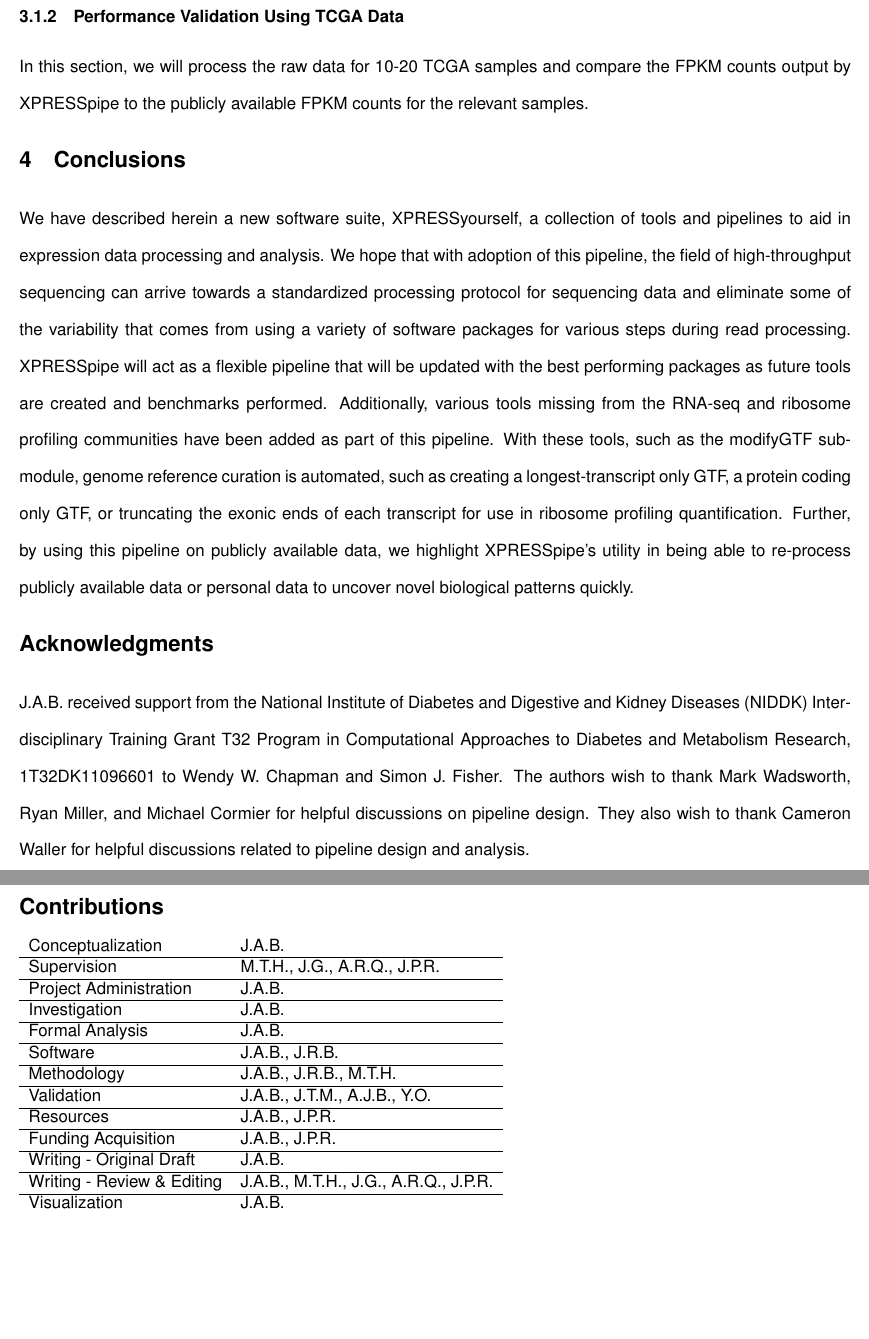
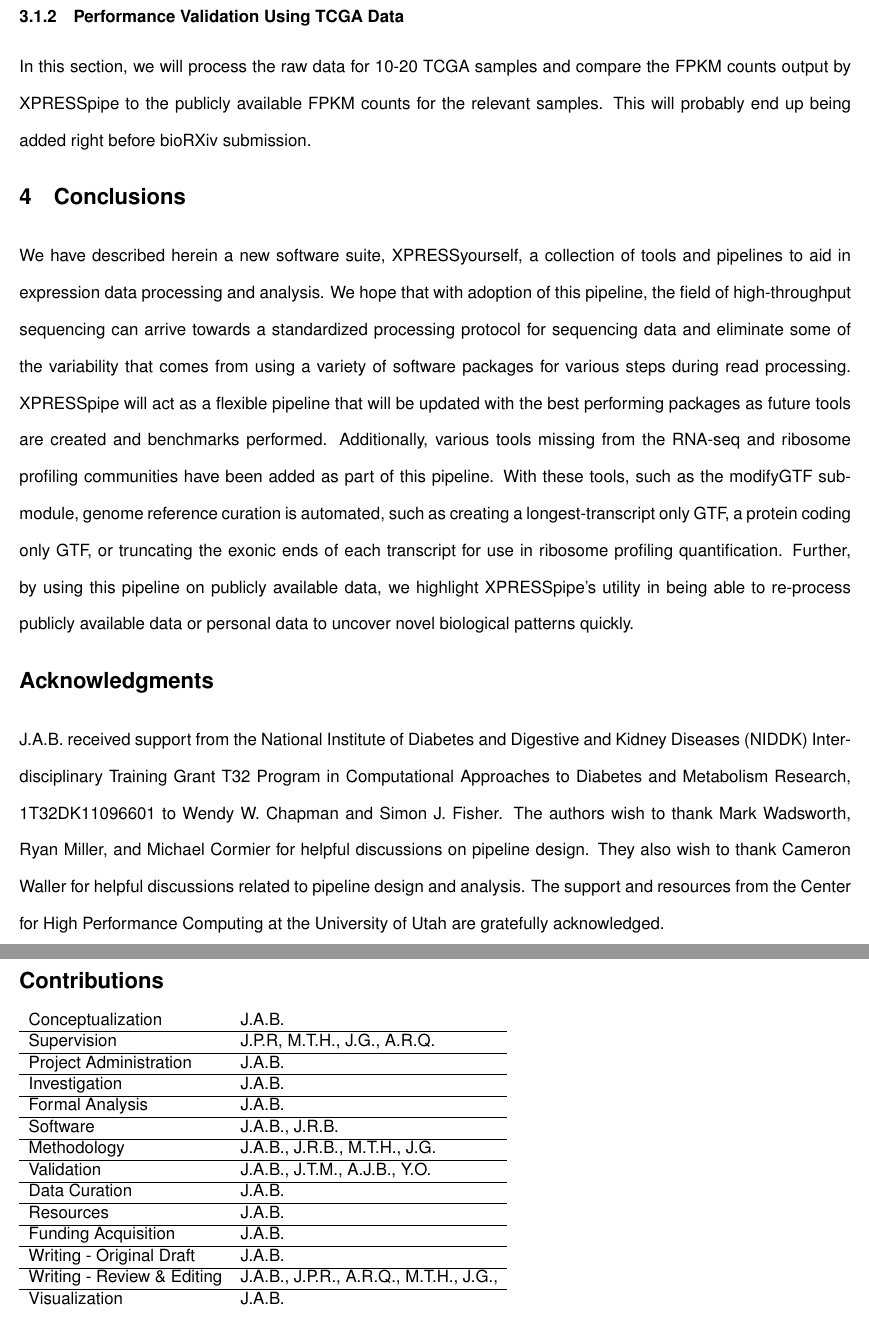
Before and after one commit to XPRESSyourself/xpressyourself_manuscript, a LaTeX document (xpressyourself.tex): two parts of pages 13 and 14 of 15, joined at a grey line, cut so that both start at the same text, the shorter picture padded with empty space. Compiled offline with pdfLaTeX.

Commit message:
Minor updates to text

```diff
--- a/xpressyourself.tex
+++ b/xpressyourself.tex
@@ -37,7 +37,7 @@ XPRESSyourself: Automating and Democratizing High-Throughput Sequencing
 \author{
 % Tentative author list/order:
 Jordan A. Berg,$^{1}$ Jonathan R. Belyeu,$^{2}$ Jeffrey T. Morgan,$^{1}$ Alex J. Bott,$^{1}$ \\
-Yeyun Ouyang,$^{1}$ Jason Gertz,$^{3}$ Aaron R. Quinlan,$^{2,4,5}$ Michael T. Howard,$^{2}$ Jared P. Rutter$^{1,6\ast}$\\
+Jason Gertz,$^{3}$ Aaron R. Quinlan,$^{2,4,5}$ Michael T. Howard,$^{2}$ Jared P. Rutter$^{1,6\ast}$\\
 \\
 \normalsize{$^{1}$Department of Biochemistry, University of Utah, Salt Lake City, UT, USA, 84112}\\
 \normalsize{$^{2}$Department of Human Genetics, University of Utah, Salt Lake City, UT, USA, 84112}\\
@@ -406,20 +406,19 @@ The XPRESSpipe method interestingly showed that even more limited mRNA regulatio
 
 \subsubsection{Performance Validation Using TCGA Data}
 In this section, we will process the raw data for 10-20 TCGA samples and compare the FPKM counts output by XPRESSpipe to the publicly available FPKM counts for the relevant samples.
-
+This will probably end up being added right before bioRXiv submission.
 
 \section{Conclusions}
 We have described herein a new software suite, XPRESSyourself, a collection of tools and pipelines to aid in expression data processing and analysis. We hope that with adoption of this pipeline, the field of high-throughput sequencing can arrive towards a standardized processing protocol for sequencing data and eliminate some of the variability that comes from using a variety of software packages for various steps during read processing. XPRESSpipe will act as a flexible pipeline that will be updated with the best performing packages as future tools are created and benchmarks performed. Additionally, various tools missing from the RNA-seq and ribosome profiling communities have been added as part of this pipeline. With these tools, such as the modifyGTF sub-module, genome reference curation is automated, such as creating a longest-transcript only GTF, a protein coding only GTF, or truncating the exonic ends of each transcript for use in ribosome profiling quantification. Further, by using this pipeline on publicly available data, we highlight XPRESSpipe's utility in being able to re-process publicly available data or personal data to uncover novel biological patterns quickly.
 
 \section*{Acknowledgments}
-J.A.B. received support from the National Institute of Diabetes and Digestive and Kidney Diseases (NIDDK) Inter-disciplinary Training Grant T32 Program in Computational Approaches to Diabetes and Metabolism Research, 1T32DK11096601 to Wendy W. Chapman and Simon J. Fisher. The authors wish to thank Mark Wadsworth, Ryan Miller, and Michael Cormier for helpful discussions on pipeline design. They also wish to thank Cameron Waller for helpful discussions related to pipeline design and analysis.
-
+J.A.B. received support from the National Institute of Diabetes and Digestive and Kidney Diseases (NIDDK) Inter-disciplinary Training Grant T32 Program in Computational Approaches to Diabetes and Metabolism Research, 1T32DK11096601 to Wendy W. Chapman and Simon J. Fisher. The authors wish to thank Mark Wadsworth, Ryan Miller, and Michael Cormier for helpful discussions on pipeline design. They also wish to thank Cameron Waller for helpful discussions related to pipeline design and analysis. The support and resources from the Center for High Performance Computing at the University of Utah are gratefully acknowledged.
 
 \section*{Contributions}
 \begin{tabular}{ l l }
  Conceptualization & J.A.B. \\
  \hline
- Supervision & M.T.H., J.G., A.R.Q., J.P.R. \\
+ Supervision & J.P.R, M.T.H., J.G., A.R.Q. \\
  \hline
  Project Administration & J.A.B. \\
  \hline
@@ -429,17 +428,19 @@ J.A.B. received support from the National Institute of Diabetes and Digestive an
  \hline
  Software & J.A.B., J.R.B. \\
  \hline
- Methodology & J.A.B., J.R.B., M.T.H. \\
+ Methodology & J.A.B., J.R.B., M.T.H., J.G. \\
  \hline
  Validation & J.A.B., J.T.M., A.J.B., Y.O. \\
  \hline
- Resources & J.A.B., J.P.R. \\
+ Data Curation & J.A.B. \\
  \hline
- Funding Acquisition & J.A.B., J.P.R. \\
+ Resources & J.A.B. \\
+ \hline
+ Funding Acquisition & J.A.B. \\
  \hline
  Writing - Original Draft & J.A.B. \\
  \hline
- Writing - Review \& Editing & J.A.B., M.T.H., J.G., A.R.Q., J.P.R. \\
+ Writing - Review \& Editing & J.A.B., J.P.R., A.R.Q., M.T.H., J.G.,  \\
  \hline
  Visualization & J.A.B.
 \end{tabular}
```
Also changed, not shown: single_pass_walter_isrib/plots/elife_figures/ISRIB_vs_Untr_jordan.png, xpressyourself.pdf, 7 other files.
